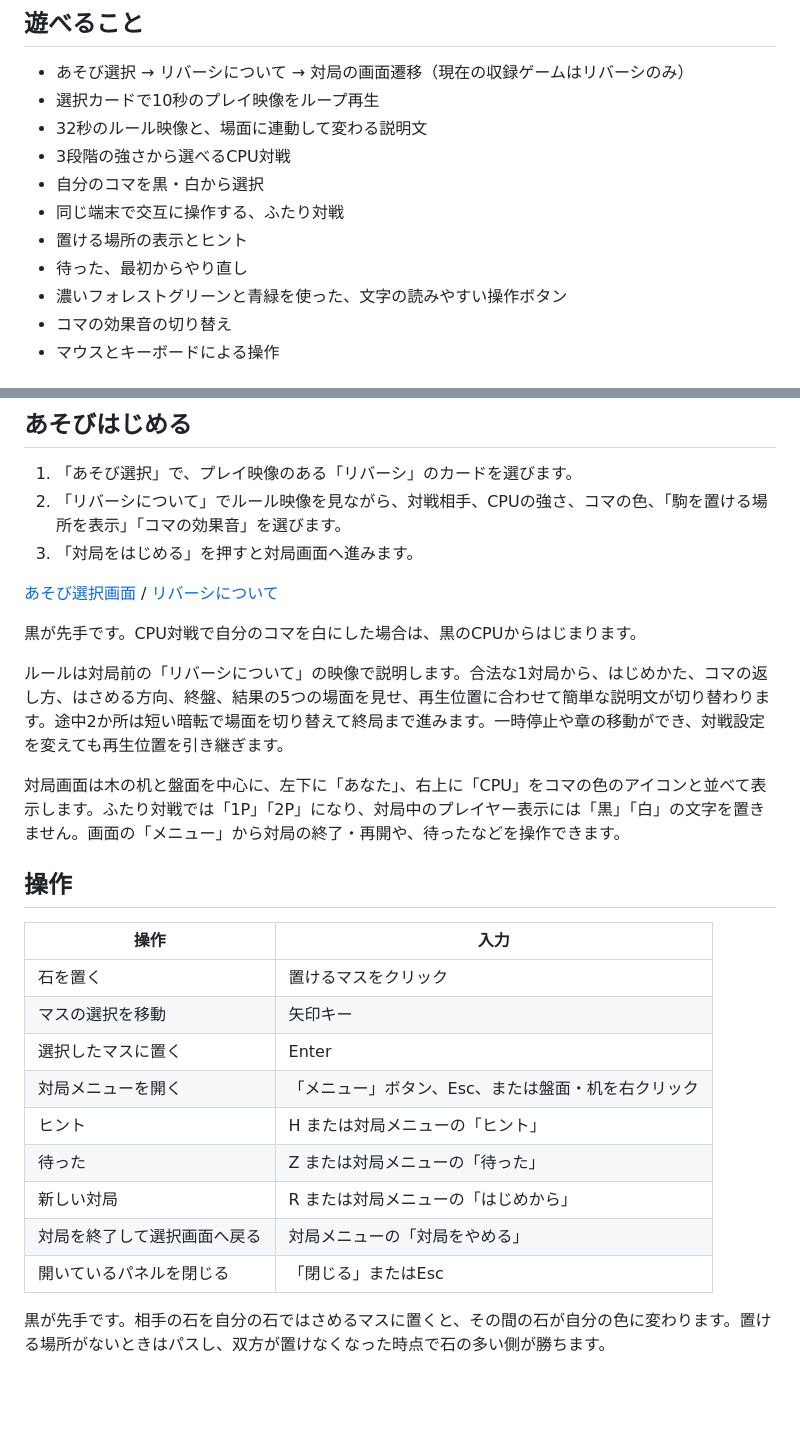
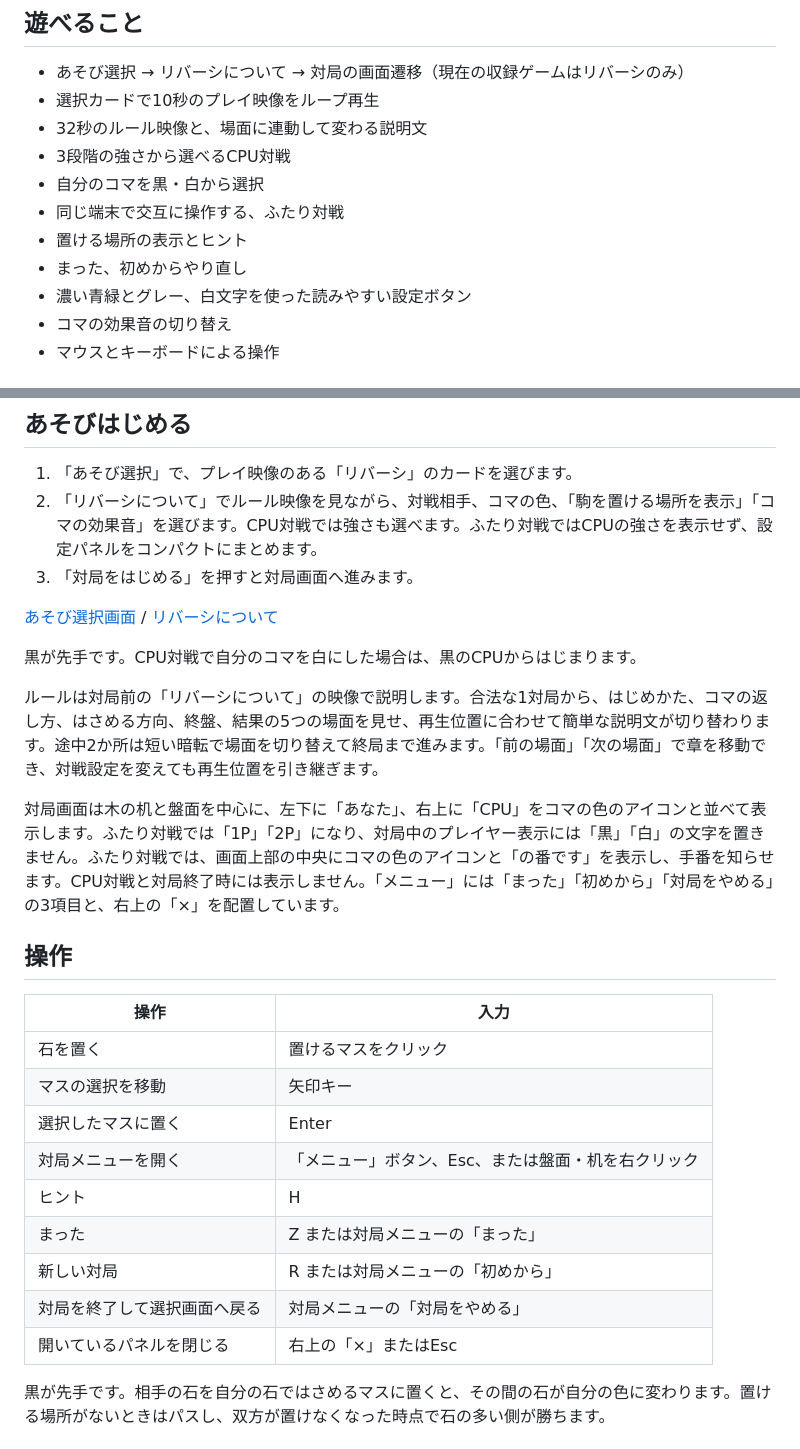
Before and after one commit to m8k8/tabletop-reversi, a Markdown page: README.md, 2 parts joined by grey strips. Drawn GitHub-style; blank space fills up the shorter version.

```diff
--- a/README.md
+++ b/README.md
@@ -13,8 +13,8 @@
 - 自分のコマを黒・白から選択
 - 同じ端末で交互に操作する、ふたり対戦
 - 置ける場所の表示とヒント
-- 待った、最初からやり直し
-- 濃いフォレストグリーンと青緑を使った、文字の読みやすい操作ボタン
+- まった、初めからやり直し
+- 濃い青緑とグレー、白文字を使った読みやすい設定ボタン
 - コマの効果音の切り替え
 - マウスとキーボードによる操作
 
@@ -30,16 +30,16 @@
 ## あそびはじめる
 
 1. 「あそび選択」で、プレイ映像のある「リバーシ」のカードを選びます。
-2. 「リバーシについて」でルール映像を見ながら、対戦相手、CPUの強さ、コマの色、「駒を置ける場所を表示」「コマの効果音」を選びます。
+2. 「リバーシについて」でルール映像を見ながら、対戦相手、コマの色、「駒を置ける場所を表示」「コマの効果音」を選びます。CPU対戦では強さも選べます。ふたり対戦ではCPUの強さを表示せず、設定パネルをコンパクトにまとめます。
 3. 「対局をはじめる」を押すと対局画面へ進みます。
 
 [あそび選択画面](Documentation/game-selection.png) / [リバーシについて](Documentation/settings.png)
 
 黒が先手です。CPU対戦で自分のコマを白にした場合は、黒のCPUからはじまります。
 
-ルールは対局前の「リバーシについて」の映像で説明します。合法な1対局から、はじめかた、コマの返し方、はさめる方向、終盤、結果の5つの場面を見せ、再生位置に合わせて簡単な説明文が切り替わります。途中2か所は短い暗転で場面を切り替えて終局まで進みます。一時停止や章の移動ができ、対戦設定を変えても再生位置を引き継ぎます。
+ルールは対局前の「リバーシについて」の映像で説明します。合法な1対局から、はじめかた、コマの返し方、はさめる方向、終盤、結果の5つの場面を見せ、再生位置に合わせて簡単な説明文が切り替わります。途中2か所は短い暗転で場面を切り替えて終局まで進みます。「前の場面」「次の場面」で章を移動でき、対戦設定を変えても再生位置を引き継ぎます。
 
-対局画面は木の机と盤面を中心に、左下に「あなた」、右上に「CPU」をコマの色のアイコンと並べて表示します。ふたり対戦では「1P」「2P」になり、対局中のプレイヤー表示には「黒」「白」の文字を置きません。画面の「メニュー」から対局の終了・再開や、待ったなどを操作できます。
+対局画面は木の机と盤面を中心に、左下に「あなた」、右上に「CPU」をコマの色のアイコンと並べて表示します。ふたり対戦では「1P」「2P」になり、対局中のプレイヤー表示には「黒」「白」の文字を置きません。ふたり対戦では、画面上部の中央にコマの色のアイコンと「の番です」を表示し、手番を知らせます。CPU対戦と対局終了時には表示しません。「メニュー」には「まった」「初めから」「対局をやめる」の3項目と、右上の「×」を配置しています。
 
 ## 操作
 
@@ -49,11 +49,11 @@
 | マスの選択を移動 | 矢印キー |
 | 選択したマスに置く | Enter |
 | 対局メニューを開く | 「メニュー」ボタン、Esc、または盤面・机を右クリック |
-| ヒント | H または対局メニューの「ヒント」 |
-| 待った | Z または対局メニューの「待った」 |
-| 新しい対局 | R または対局メニューの「はじめから」 |
+| ヒント | H |
+| まった | Z または対局メニューの「まった」 |
+| 新しい対局 | R または対局メニューの「初めから」 |
 | 対局を終了して選択画面へ戻る | 対局メニューの「対局をやめる」 |
-| 開いているパネルを閉じる | 「閉じる」またはEsc |
+| 開いているパネルを閉じる | 右上の「×」またはEsc |
 
 黒が先手です。相手の石を自分の石ではさめるマスに置くと、その間の石が自分の色に変わります。置ける場所がないときはパスし、双方が置けなくなった時点で石の多い側が勝ちます。
 
```
Also changed, not shown: Documentation/REFERENCE.md (+2 -2 lines), Documentation/VERIFICATION.md (+18 -11 lines), Documentation/settings-local.png (added), Documentation/settings.png, 7 other files.
